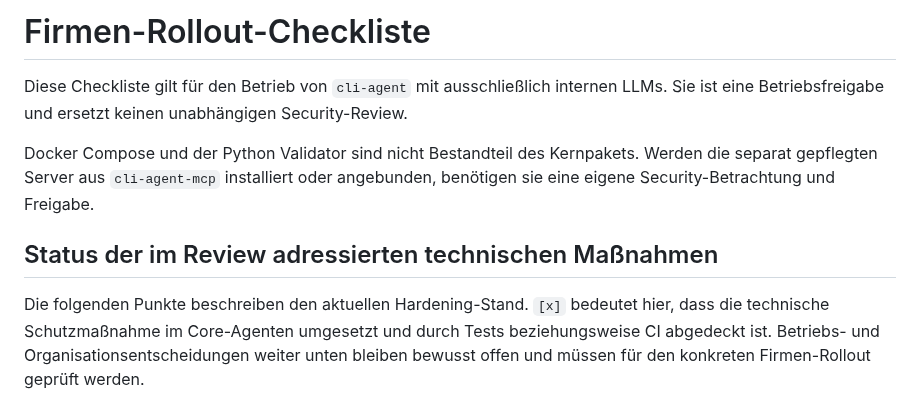
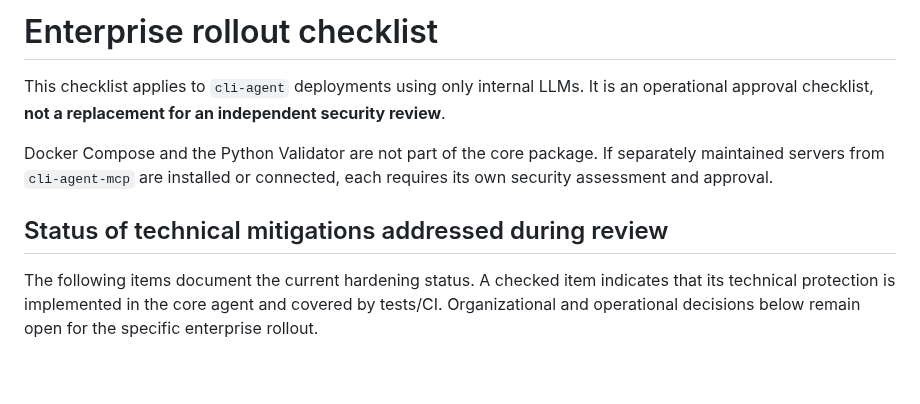
Before and after one commit to sHuewe/cli-agent, a Markdown page: docs/company-deployment-checklist.md, the part around one of its changes. Drawn GitHub-style; blank space fills up the shorter version.

Commit message:
Translate enterprise rollout checklist preserving all approval controls

```diff
--- a/docs/company-deployment-checklist.md
+++ b/docs/company-deployment-checklist.md
@@ -1,10 +1,10 @@
-# Firmen-Rollout-Checkliste
+# Enterprise rollout checklist
 
-Diese Checkliste gilt für den Betrieb von `cli-agent` mit ausschließlich internen LLMs. Sie ist eine Betriebsfreigabe und ersetzt keinen unabhängigen Security-Review.
+This checklist applies to `cli-agent` deployments using only internal LLMs. It is an operational approval checklist, **not a replacement for an independent security review**.
 
-Docker Compose und der Python Validator sind nicht Bestandteil des Kernpakets. Werden die separat gepflegten Server aus `cli-agent-mcp` installiert oder angebunden, benötigen sie eine eigene Security-Betrachtung und Freigabe.
+Docker Compose and the Python Validator are not part of the core package. If separately maintained servers from `cli-agent-mcp` are installed or connected, each requires its own security assessment and approval.
 
-## Status der im Review adressierten technischen Maßnahmen
+## Status of technical mitigations addressed during review
 
-Die folgenden Punkte beschreiben den aktuellen Hardening-Stand. `[x]` bedeutet hier, dass die technische Schutzmaßnahme im Core-Agenten umgesetzt und durch Tests beziehungsweise CI abgedeckt ist. Betriebs- und Organisationsentscheidungen weiter unten bleiben bewusst offen und müssen für den konkreten Firmen-Rollout geprüft werden.
+The following items document the current hardening status. A checked item indicates that its technical protection is implemented in the core agent and covered by tests/CI. Organizational and operational decisions below remain open for the specific enterprise rollout.
 
```
Also changed, not shown: other parts of docs/company-deployment-checklist.md (+48 -48 lines).
